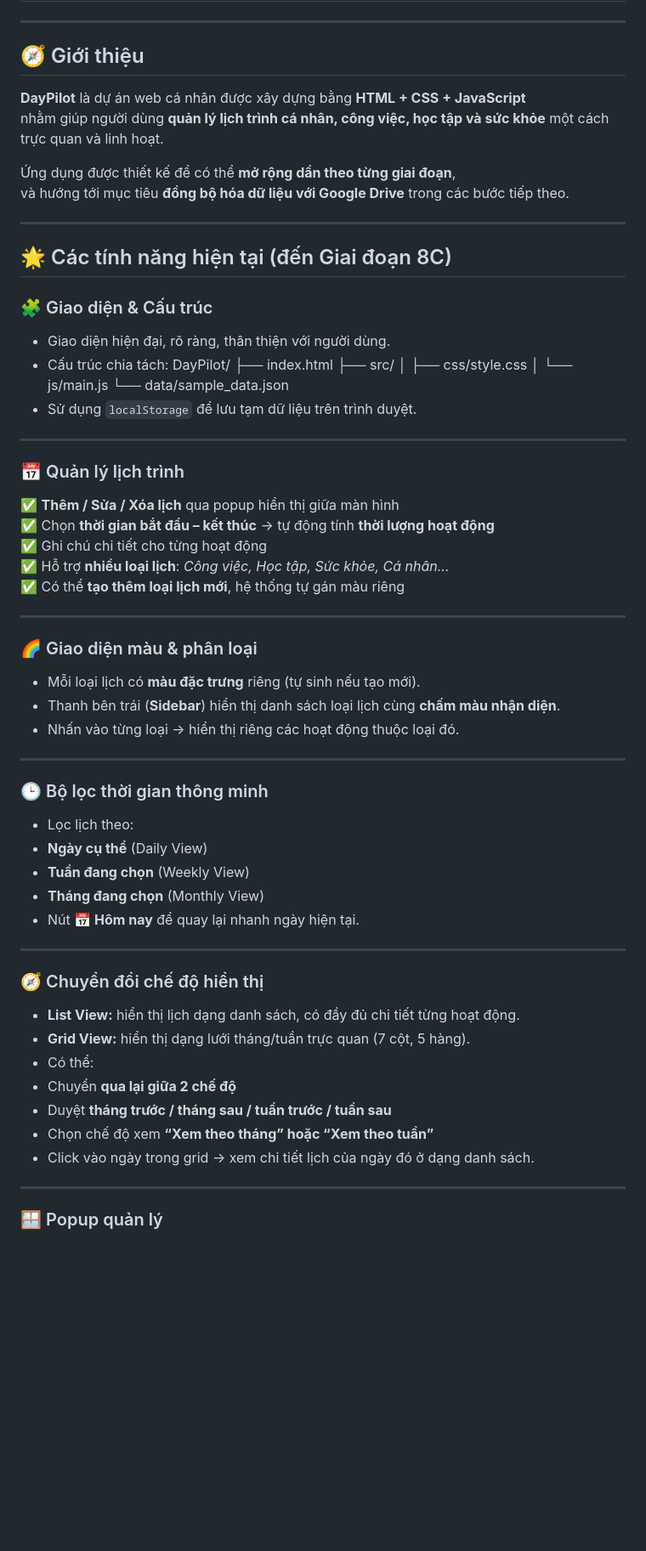
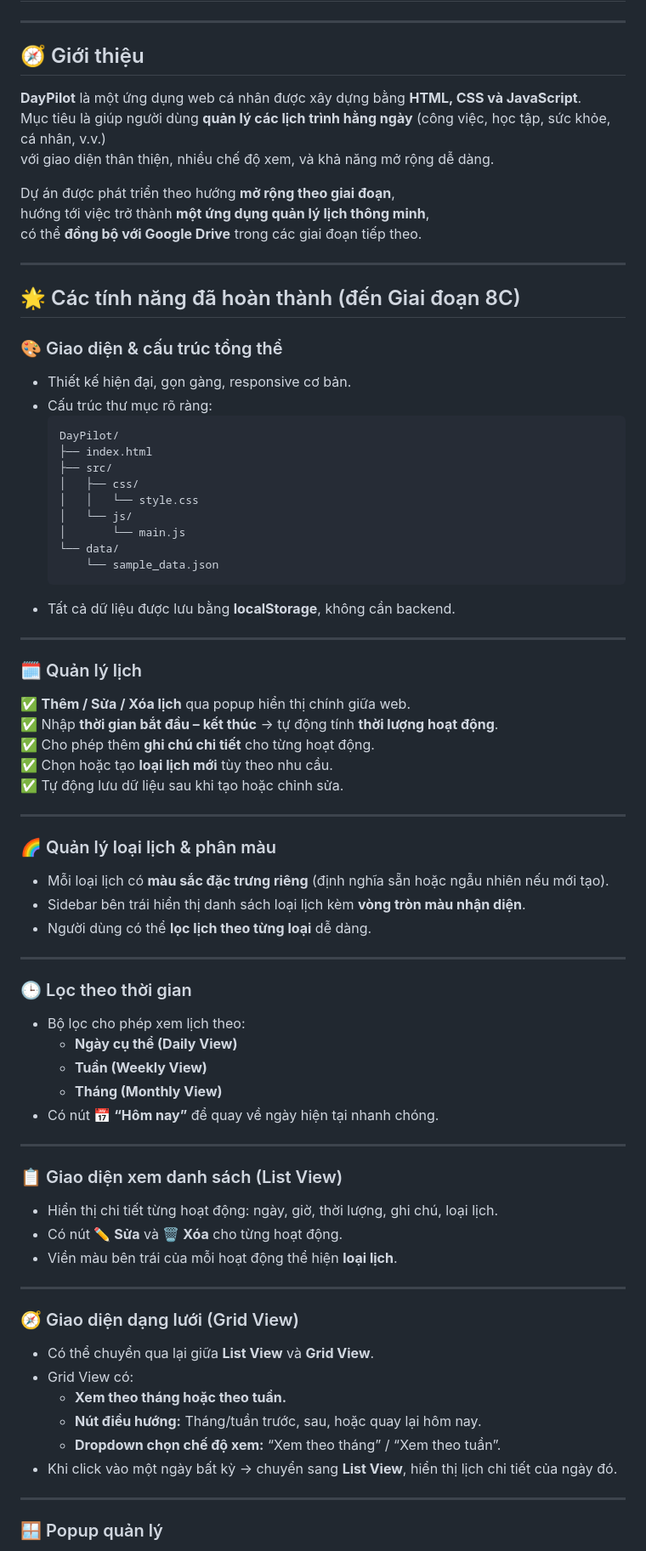
Before and after one commit to ptlocnguyen/DayPilot, a Markdown page: README.md, the part around one of its changes. Shown at 85% size. Rendered like a GitHub page; blank space fills up the shorter version.

Commit message:
Thêm file README mô tả đầy đủ dự án DayPilot

````diff
--- a/README.md
+++ b/README.md
@@ -3,63 +3,75 @@
 ---
 
 ## 🧭 Giới thiệu
+**DayPilot** là một ứng dụng web cá nhân được xây dựng bằng **HTML, CSS và JavaScript**.
+Mục tiêu là giúp người dùng **quản lý các lịch trình hằng ngày** (công việc, học tập, sức khỏe, cá nhân, v.v.)
+với giao diện thân thiện, nhiều chế độ xem, và khả năng mở rộng dễ dàng.
 
-**DayPilot** là dự án web cá nhân được xây dựng bằng **HTML + CSS + JavaScript**
-nhằm giúp người dùng **quản lý lịch trình cá nhân, công việc, học tập và sức khỏe** một cách trực quan và linh hoạt.
-
-Ứng dụng được thiết kế để có thể **mở rộng dần theo từng giai đoạn**,
-và hướng tới mục tiêu **đồng bộ hóa dữ liệu với Google Drive** trong các bước tiếp theo.
+Dự án được phát triển theo hướng **mở rộng theo giai đoạn**,
+hướng tới việc trở thành **một ứng dụng quản lý lịch thông minh**,
+có thể **đồng bộ với Google Drive** trong các giai đoạn tiếp theo.
 
 ---
 
-## 🌟 Các tính năng hiện tại (đến Giai đoạn 8C)
+## 🌟 Các tính năng đã hoàn thành (đến Giai đoạn 8C)
 
-### 🧩 Giao diện & Cấu trúc
-- Giao diện hiện đại, rõ ràng, thân thiện với người dùng.
-- Cấu trúc chia tách:
-DayPilot/
-├── index.html
-├── src/
-│ ├── css/style.css
-│ └── js/main.js
-└── data/sample_data.json
-- Sử dụng `localStorage` để lưu tạm dữ liệu trên trình duyệt.
+### 🎨 Giao diện & cấu trúc tổng thể
+- Thiết kế hiện đại, gọn gàng, responsive cơ bản.
+- Cấu trúc thư mục rõ ràng:
+  ```
+  DayPilot/
+  ├── index.html
+  ├── src/
+  │   ├── css/
+  │   │   └── style.css
+  │   └── js/
+  │       └── main.js
+  └── data/
+      └── sample_data.json
+  ```
+- Tất cả dữ liệu được lưu bằng **localStorage**, không cần backend.
 
 ---
 
-### 📅 Quản lý lịch trình
-✅ **Thêm / Sửa / Xóa lịch** qua popup hiển thị giữa màn hình
-✅ Chọn **thời gian bắt đầu – kết thúc** → tự động tính **thời lượng hoạt động**
-✅ Ghi chú chi tiết cho từng hoạt động
-✅ Hỗ trợ **nhiều loại lịch**: *Công việc, Học tập, Sức khỏe, Cá nhân...*
-✅ Có thể **tạo thêm loại lịch mới**, hệ thống tự gán màu riêng
+### 🗓️ Quản lý lịch
+✅ **Thêm / Sửa / Xóa lịch** qua popup hiển thị chính giữa web.
+✅ Nhập **thời gian bắt đầu – kết thúc** → tự động tính **thời lượng hoạt động**.
+✅ Cho phép thêm **ghi chú chi tiết** cho từng hoạt động.
+✅ Chọn hoặc tạo **loại lịch mới** tùy theo nhu cầu.
+✅ Tự động lưu dữ liệu sau khi tạo hoặc chỉnh sửa.
 
 ---
 
-### 🌈 Giao diện màu & phân loại
-- Mỗi loại lịch có **màu đặc trưng** riêng (tự sinh nếu tạo mới).
-- Thanh bên trái (**Sidebar**) hiển thị danh sách loại lịch cùng **chấm màu nhận diện**.
-- Nhấn vào từng loại → hiển thị riêng các hoạt động thuộc loại đó.
+### 🌈 Quản lý loại lịch & phân màu
+- Mỗi loại lịch có **màu sắc đặc trưng riêng** (định nghĩa sẵn hoặc ngẫu nhiên nếu mới tạo).
+- Sidebar bên trái hiển thị danh sách loại lịch kèm **vòng tròn màu nhận diện**.
+- Người dùng có thể **lọc lịch theo từng loại** dễ dàng.
 
 ---
 
-### 🕒 Bộ lọc thời gian thông minh
-- Lọc lịch theo:
-- **Ngày cụ thể** (Daily View)
-- **Tuần đang chọn** (Weekly View)
-- **Tháng đang chọn** (Monthly View)
-- Nút **📅 Hôm nay** để quay lại nhanh ngày hiện tại.
+### 🕒 Lọc theo thời gian
+- Bộ lọc cho phép xem lịch theo:
+  - **Ngày cụ thể (Daily View)**
+  - **Tuần (Weekly View)**
+  - **Tháng (Monthly View)**
+- Có nút **📅 “Hôm nay”** để quay về ngày hiện tại nhanh chóng.
 
 ---
 
-### 🧭 Chuyển đổi chế độ hiển thị
-- **List View:** hiển thị lịch dạng danh sách, có đầy đủ chi tiết từng hoạt động.
-- **Grid View:** hiển thị dạng lưới tháng/tuần trực quan (7 cột, 5 hàng).
-- Có thể:
-- Chuyển **qua lại giữa 2 chế độ**
-- Duyệt **tháng trước / tháng sau / tuần trước / tuần sau**
-- Chọn chế độ xem **“Xem theo tháng” hoặc “Xem theo tuần”**
-- Click vào ngày trong grid → xem chi tiết lịch của ngày đó ở dạng danh sách.
+### 📋 Giao diện xem danh sách (List View)
+- Hiển thị chi tiết từng hoạt động: ngày, giờ, thời lượng, ghi chú, loại lịch.
+- Có nút **✏️ Sửa** và **🗑️ Xóa** cho từng hoạt động.
+- Viền màu bên trái của mỗi hoạt động thể hiện **loại lịch**.
+
+---
+
+### 🧭 Giao diện dạng lưới (Grid View)
+- Có thể chuyển qua lại giữa **List View** và **Grid View**.
+- Grid View có:
+  - **Xem theo tháng hoặc theo tuần.**
+  - **Nút điều hướng:** Tháng/tuần trước, sau, hoặc quay lại hôm nay.
+  - **Dropdown chọn chế độ xem:** “Xem theo tháng” / “Xem theo tuần”.
+- Khi click vào một ngày bất kỳ → chuyển sang **List View**, hiển thị lịch chi tiết của ngày đó.
 
 ---
 
````
Also changed, not shown: other parts of README.md (+109 -32 lines).
